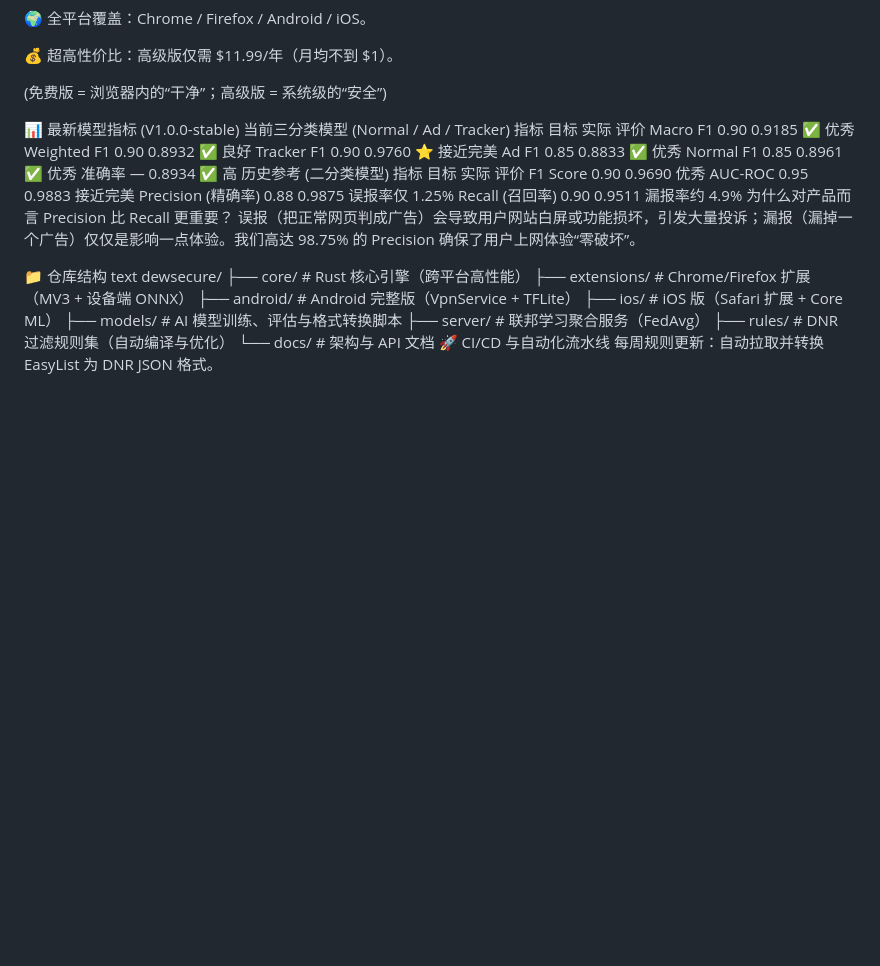
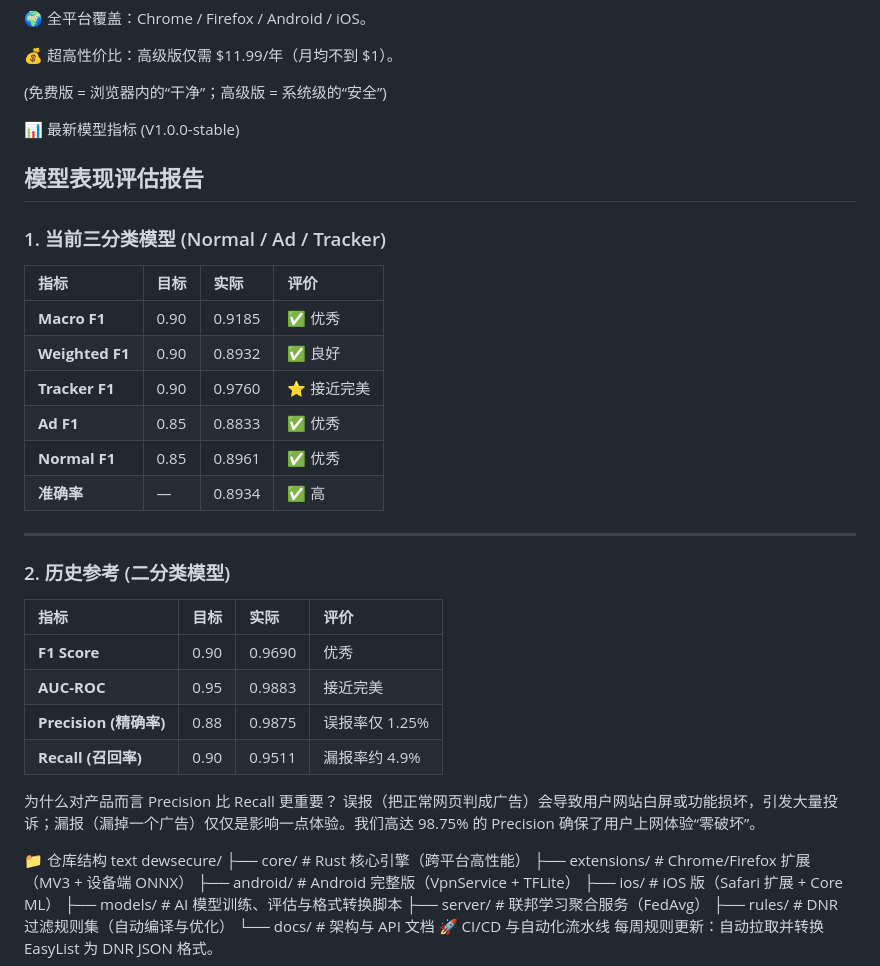
Before and after one commit to zero6039-code/dewsecure, a Markdown page: README_zh.md, the part around the change. Rendered like a GitHub page; blank space fills up the shorter version.

```diff
--- a/README_zh.md
+++ b/README_zh.md
@@ -31,20 +31,29 @@ DewSecure 是一款基于设备端 AI 分类器 + 云端联邦学习的用户端
 (免费版 = 浏览器内的“干净”；高级版 = 系统级的“安全”)
 
 📊 最新模型指标 (V1.0.0-stable)
-当前三分类模型 (Normal / Ad / Tracker)
-指标	目标	实际	评价
-Macro F1	0.90	0.9185	✅ 优秀
-Weighted F1	0.90	0.8932	✅ 良好
-Tracker F1	0.90	0.9760	⭐ 接近完美
-Ad F1	0.85	0.8833	✅ 优秀
-Normal F1	0.85	0.8961	✅ 优秀
-准确率	—	0.8934	✅ 高
-历史参考 (二分类模型)
-指标	目标	实际	评价
-F1 Score	0.90	0.9690	优秀
-AUC-ROC	0.95	0.9883	接近完美
-Precision (精确率)	0.88	0.9875	误报率仅 1.25%
-Recall (召回率)	0.90	0.9511	漏报率约 4.9%
+## 模型表现评估报告
+
+### 1. 当前三分类模型 (Normal / Ad / Tracker)
+
+| 指标 | 目标 | 实际 | 评价 |
+| :--- | :--- | :--- | :--- |
+| **Macro F1** | 0.90 | 0.9185 | ✅ 优秀 |
+| **Weighted F1** | 0.90 | 0.8932 | ✅ 良好 |
+| **Tracker F1** | 0.90 | 0.9760 | ⭐ 接近完美 |
+| **Ad F1** | 0.85 | 0.8833 | ✅ 优秀 |
+| **Normal F1** | 0.85 | 0.8961 | ✅ 优秀 |
+| **准确率** | — | 0.8934 | ✅ 高 |
+
+---
+
+### 2. 历史参考 (二分类模型)
+
+| 指标 | 目标 | 实际 | 评价 |
+| :--- | :--- | :--- | :--- |
+| **F1 Score** | 0.90 | 0.9690 | 优秀 |
+| **AUC-ROC** | 0.95 | 0.9883 | 接近完美 |
+| **Precision (精确率)** | 0.88 | 0.9875 | 误报率仅 1.25% |
+| **Recall (召回率)** | 0.90 | 0.9511 | 漏报率约 4.9% |
 为什么对产品而言 Precision 比 Recall 更重要？
 误报（把正常网页判成广告）会导致用户网站白屏或功能损坏，引发大量投诉；漏报（漏掉一个广告）仅仅是影响一点体验。我们高达 98.75% 的 Precision 确保了用户上网体验“零破坏”。
 
```
